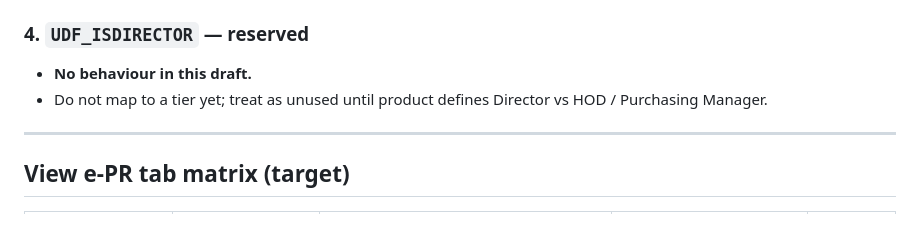
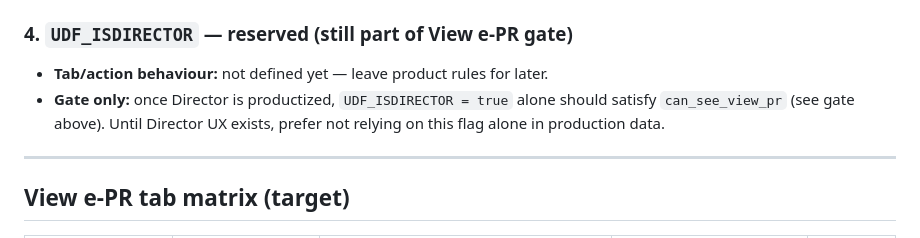
Before and after one commit to JJasXS/eQuotation, a Markdown page: docs/SY_USER_ROLE_ACCESS_RULES.md, the part around one of its changes. GitHub-like rendering.

```diff
--- a/docs/SY_USER_ROLE_ACCESS_RULES.md
+++ b/docs/SY_USER_ROLE_ACCESS_RULES.md
@@ -69,10 +95,10 @@ Do not grant a weaker role’s limits when a higher flag is on.
   - `perm_hide_pr_transfer = false`
   - `perm_hide_pr_approval_edits = false`
 
-### 4. `UDF_ISDIRECTOR` — reserved
+### 4. `UDF_ISDIRECTOR` — reserved (still part of View e-PR gate)
 
-- **No behaviour in this draft.**
-- Do not map to a tier yet; treat as unused until product defines Director vs HOD / Purchasing Manager.
+- **Tab/action behaviour:** not defined yet — leave product rules for later.
+- **Gate only:** once Director is productized, `UDF_ISDIRECTOR = true` alone should satisfy `can_see_view_pr` (see gate above). Until Director UX exists, prefer not relying on this flag alone in production data.
 
 ---
 
```
Also changed, not shown: other parts of docs/SY_USER_ROLE_ACCESS_RULES.md (+37 -8 lines).
